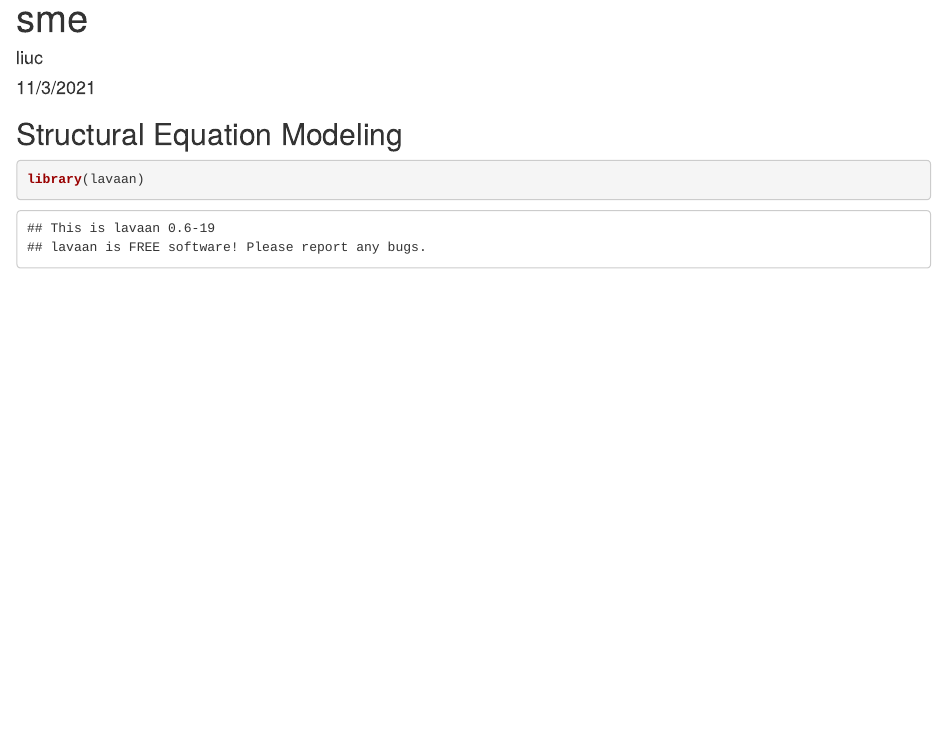
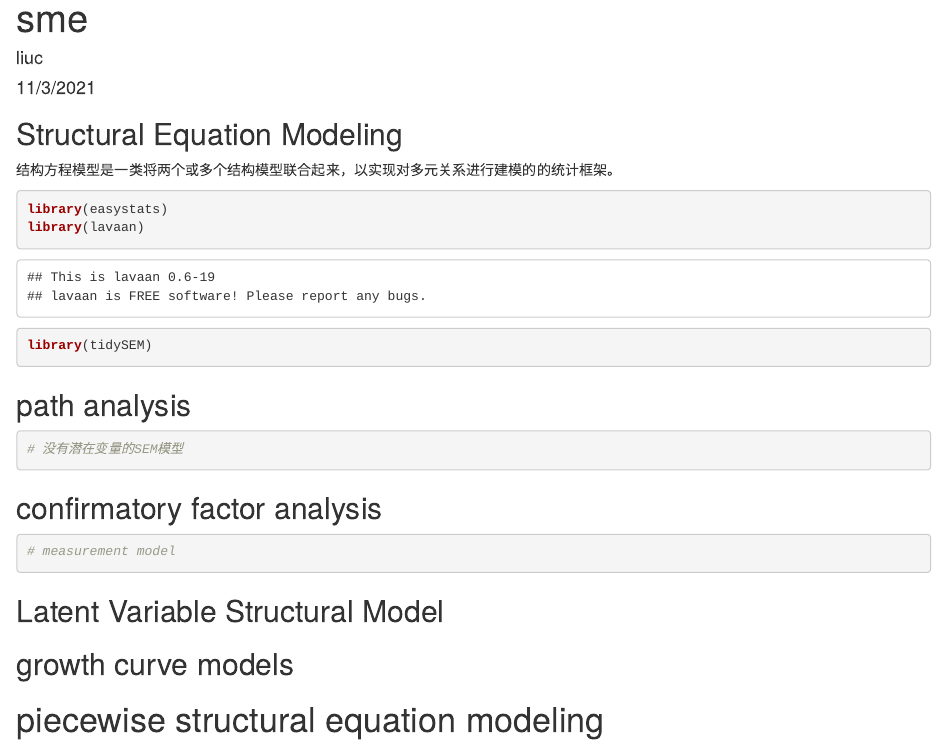
Before and after one commit to the8thday/KintorModel, an R Markdown document (SEM.Rmd): the page in a window 1100 px wide, from its top. Rendered offline with R 4.5, knitr and Pandoc, with nearby package versions.

Commit message:
SEM(still working on it)

````diff
--- a/SEM.Rmd
+++ b/SEM.Rmd
@@ -11,6 +11,29 @@ knitr::opts_chunk$set(echo = TRUE)
 
 ## Structural Equation Modeling
 
+结构方程模型是一类将两个或多个结构模型联合起来，以实现对多元关系进行建模的的统计框架。
+
 ```{r}
+library(easystats)
 library(lavaan)
+library(tidySEM)
 ```
+
+
+## path analysis
+```{r}
+# 没有潜在变量的SEM模型
+
+```
+
+## confirmatory factor analysis
+```{r}
+# measurement model
+
+
+```
+
+## Latent Variable Structural Model
+## growth curve models
+
+# piecewise structural equation modeling
````
Also changed, not shown: df2.rds (added).
